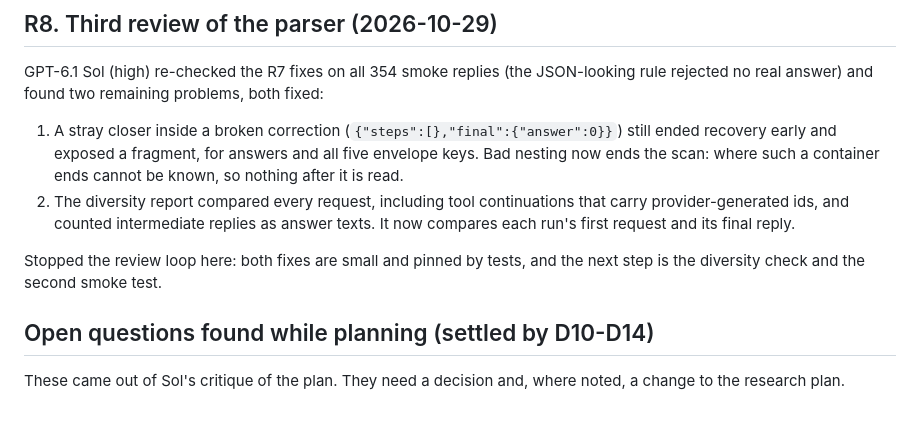
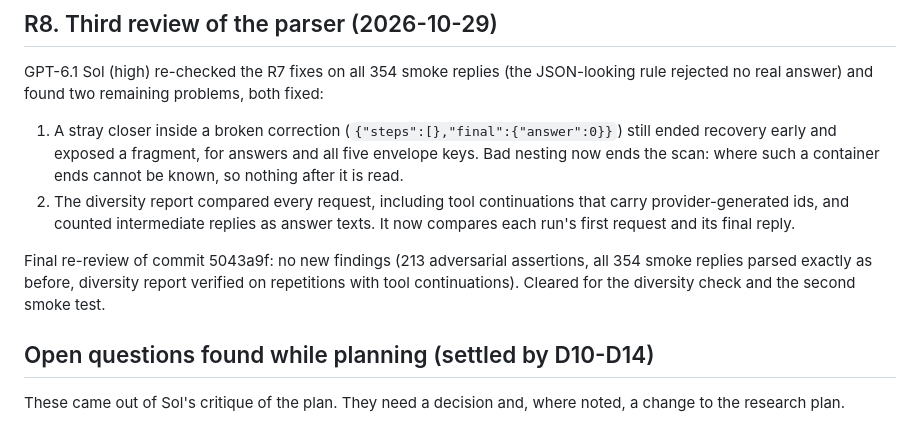
Before and after one commit to Nikshay1/BTP, a Markdown page: docs/decisions.md, the part around the change. GitHub-like rendering.

Commit message:
Record the clean final review before the diversity check and smoke test 2
GPT-6.1 Sol re-checked commit 5043a9f (213 adversarial assertions, all 354 smoke replies replayed) and found nothing new.

Assisted-by: Codex:gpt-6.1-sol

```diff
--- a/docs/decisions.md
+++ b/docs/decisions.md
@@ -630,8 +630,9 @@ rejected no real answer) and found two remaining problems, both fixed:
    provider-generated ids, and counted intermediate replies as answer texts. It now compares each
    run's first request and its final reply.
 
-Stopped the review loop here: both fixes are small and pinned by tests, and the next step is the
-diversity check and the second smoke test.
+Final re-review of commit 5043a9f: no new findings (213 adversarial assertions, all 354 smoke
+replies parsed exactly as before, diversity report verified on repetitions with tool
+continuations). Cleared for the diversity check and the second smoke test.
 
 ## Open questions found while planning (settled by D10-D14)
 
```
